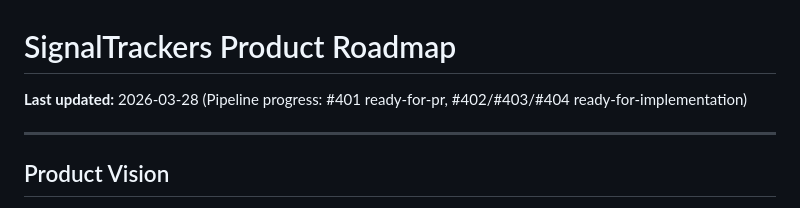
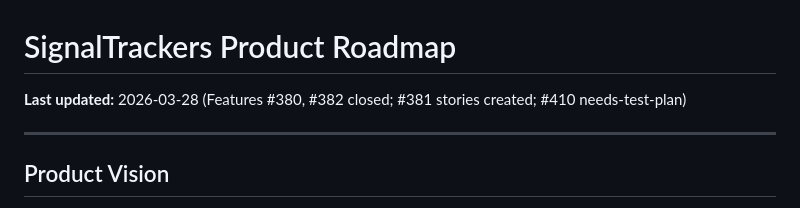
Before and after one commit to EricMaibach/financial, a Markdown page: docs/PRODUCT_ROADMAP.md, the part around the change. Drawn GitHub-style.

Commit message:
Update roadmap: Features #380 (Anonymous AI Access) and #382 (Admin Analytics) complete, #381 stories created

```diff
--- a/docs/PRODUCT_ROADMAP.md
+++ b/docs/PRODUCT_ROADMAP.md
@@ -1,6 +1,6 @@
 # SignalTrackers Product Roadmap
 
-**Last updated:** 2026-03-28 (Pipeline progress: #401 ready-for-pr, #402/#403/#404 ready-for-implementation)
+**Last updated:** 2026-03-28 (Features #380, #382 closed; #381 stories created; #410 needs-test-plan)
 
 ---
 
```
